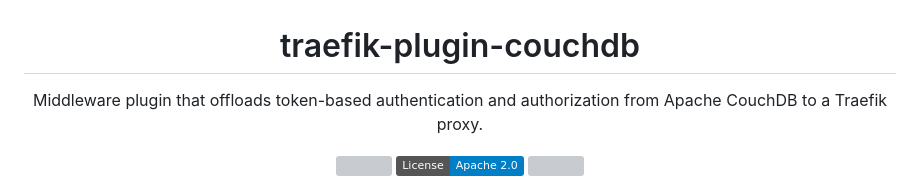
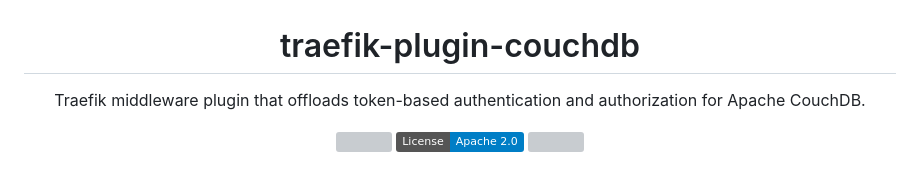
Before and after one commit to deep-rent/vouch, a Markdown page: README.md, the part around the change. Drawn GitHub-style; badges without logos; grey boxes are pictures that could not be loaded.

Commit message:
docs: shorten the tagline

```diff
--- a/README.md
+++ b/README.md
@@ -3,7 +3,7 @@
 </h1>
 
 <p align="center">
-  Middleware plugin that offloads token-based authentication and authorization from Apache CouchDB to a Traefik proxy.
+  Traefik middleware plugin that offloads token-based authentication and authorization for Apache CouchDB.
 </p>
 
 <p align="center">
```
